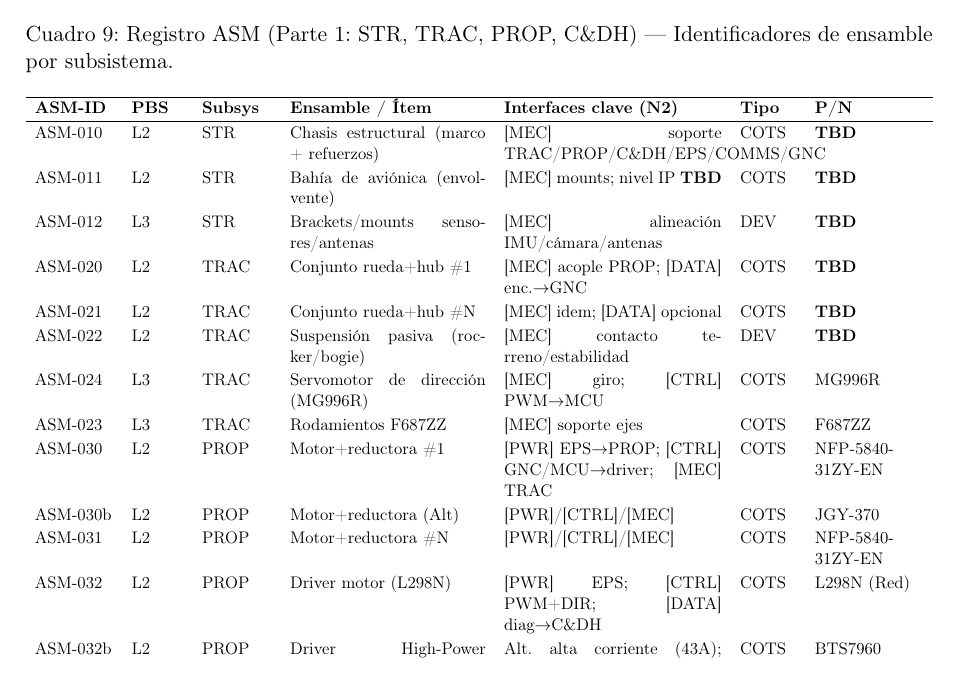
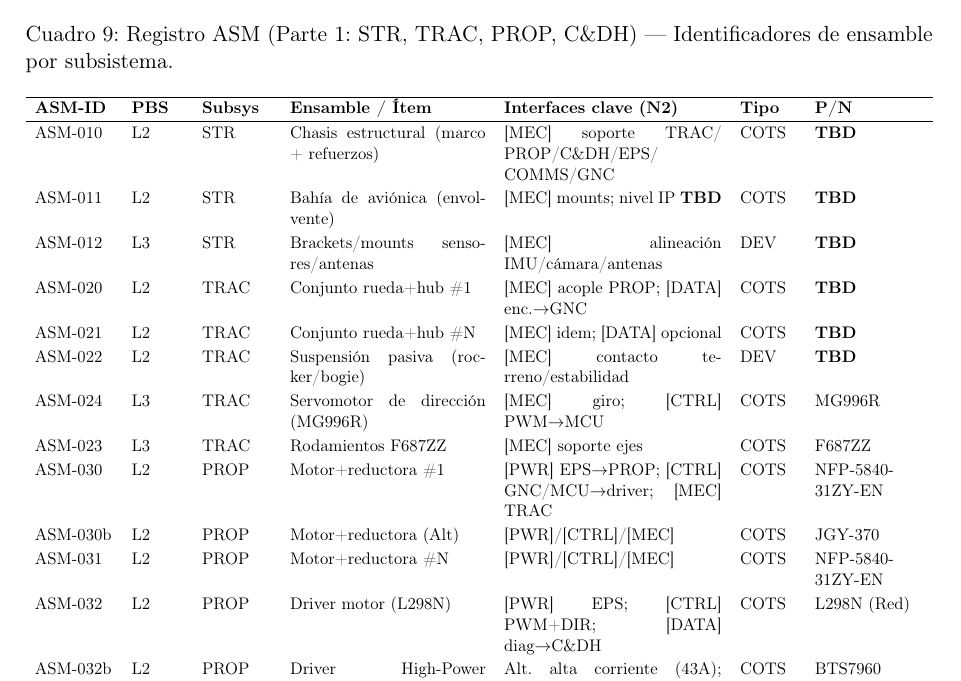
Before and after one commit to Alonso11/Olympus-Project-TFG-TEC, a LaTeX document (main.tex, which reads sections/s10_architecture_models.tex): part of page 45 of 143, cut so that both start at the same text. Compiled offline with pdfLaTeX.

Commit message:
fmt: add allowbreak in ASM table slash-lists (fixes 68pt overfull in s10 BOM table)

```diff
--- a/sections/s10_architecture_models.tex
+++ b/sections/s10_architecture_models.tex
@@ -801,7 +801,7 @@ Los siguientes \textbf{ASM-ids} se asignan para habilitar trazabilidad \emph{PBS
 \hline
 \textbf{ASM-ID} & \textbf{PBS} & \textbf{Subsys} & \textbf{Ensamble / Ítem} & \textbf{Interfaces clave (N2)} & \textbf{Tipo} & \textbf{P/N} \\
 \hline
-ASM-010 & L2 & STR & Chasis estructural (marco + refuerzos) & [MEC] soporte TRAC/PROP/C\&DH/EPS/COMMS/GNC & COTS & \textbf{TBD} \\
+ASM-010 & L2 & STR & Chasis estructural (marco + refuerzos) & [MEC] soporte TRAC/\allowbreak PROP/\allowbreak C\&DH/\allowbreak EPS/\allowbreak COMMS/\allowbreak GNC & COTS & \textbf{TBD} \\
 ASM-011 & L2 & STR & Bahía de aviónica (envolvente) & [MEC] mounts; nivel IP \textbf{TBD} & COTS & \textbf{TBD} \\
 ASM-012 & L3 & STR & Brackets/mounts sensores/antenas & [MEC] alineación IMU/cámara/antenas & DEV & \textbf{TBD} \\
 
```
Also changed, not shown: sections/s10_architecture_models.tex (2 more changed lines).
